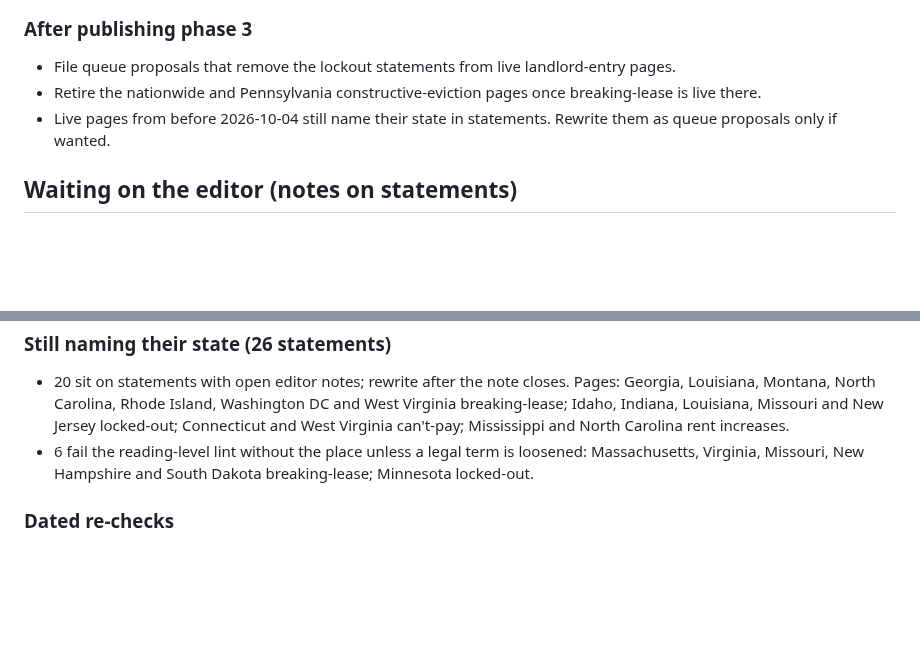
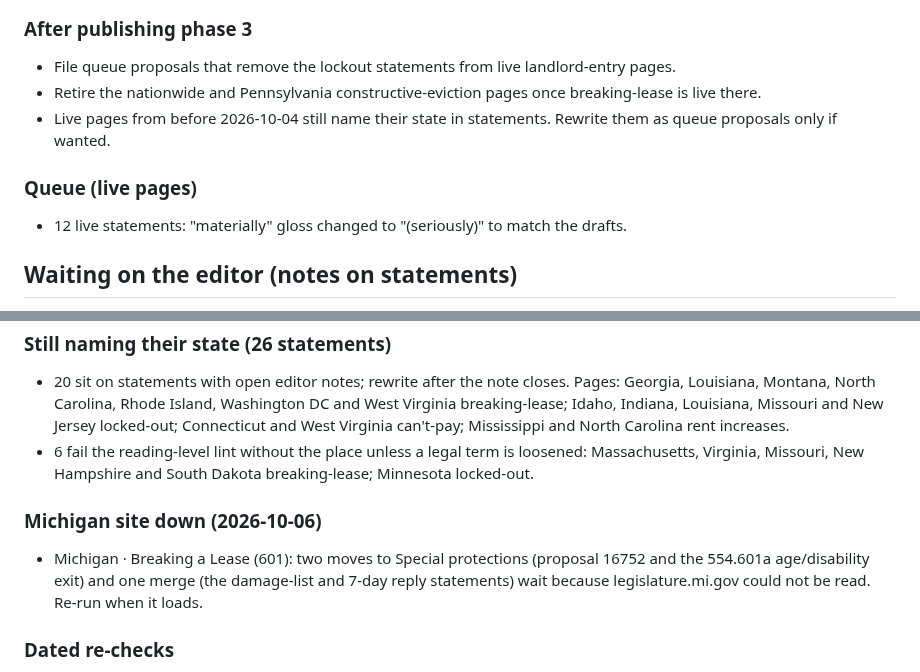
Before and after one commit to nazanindev/defensiverenting, a Markdown page: docs/open-items.md, 2 parts joined by grey strips. GitHub-like rendering; blank space fills up the shorter version.

```diff
--- a/docs/open-items.md
+++ b/docs/open-items.md
@@ -60,6 +60,10 @@ Gap: Washington, DC (729). The DC deposit regulations (14 DCMR 308-311) could no
 - Retire the nationwide and Pennsylvania constructive-eviction pages once breaking-lease is live there.
 - Live pages from before 2026-10-04 still name their state in statements. Rewrite them as queue proposals only if wanted.
 
+### Queue (live pages)
+
+- 12 live statements: "materially" gloss changed to "(seriously)" to match the drafts.
+
 ## Waiting on the editor (notes on statements)
 
 - Georgia · Breaking a Lease: no duty to re-rent after HB 404?
@@ -95,6 +99,10 @@ A second agent could not confirm "no law found" for these, so they stay open que
 - 20 sit on statements with open editor notes; rewrite after the note closes. Pages: Georgia, Louisiana, Montana, North Carolina, Rhode Island, Washington DC and West Virginia breaking-lease; Idaho, Indiana, Louisiana, Missouri and New Jersey locked-out; Connecticut and West Virginia can't-pay; Mississippi and North Carolina rent increases.
 - 6 fail the reading-level lint without the place unless a legal term is loosened: Massachusetts, Virginia, Missouri, New Hampshire and South Dakota breaking-lease; Minnesota locked-out.
 
+### Michigan site down (2026-10-06)
+
+- Michigan · Breaking a Lease (601): two moves to Special protections (proposal 16752 and the 554.601a age/disability exit) and one merge (the damage-list and 7-day reply statements) wait because legislature.mi.gov could not be read. Re-run when it loads.
+
 ### Dated re-checks
 
 - New Hampshire · Locked Out (654): RSA 540-A:2 is rewritten 2026-10-08; re-quote after.
```
Also changed, not shown: docs/ADRs/ADR-028-standard-set-and-rules-pages.md (+2 -1 lines).
